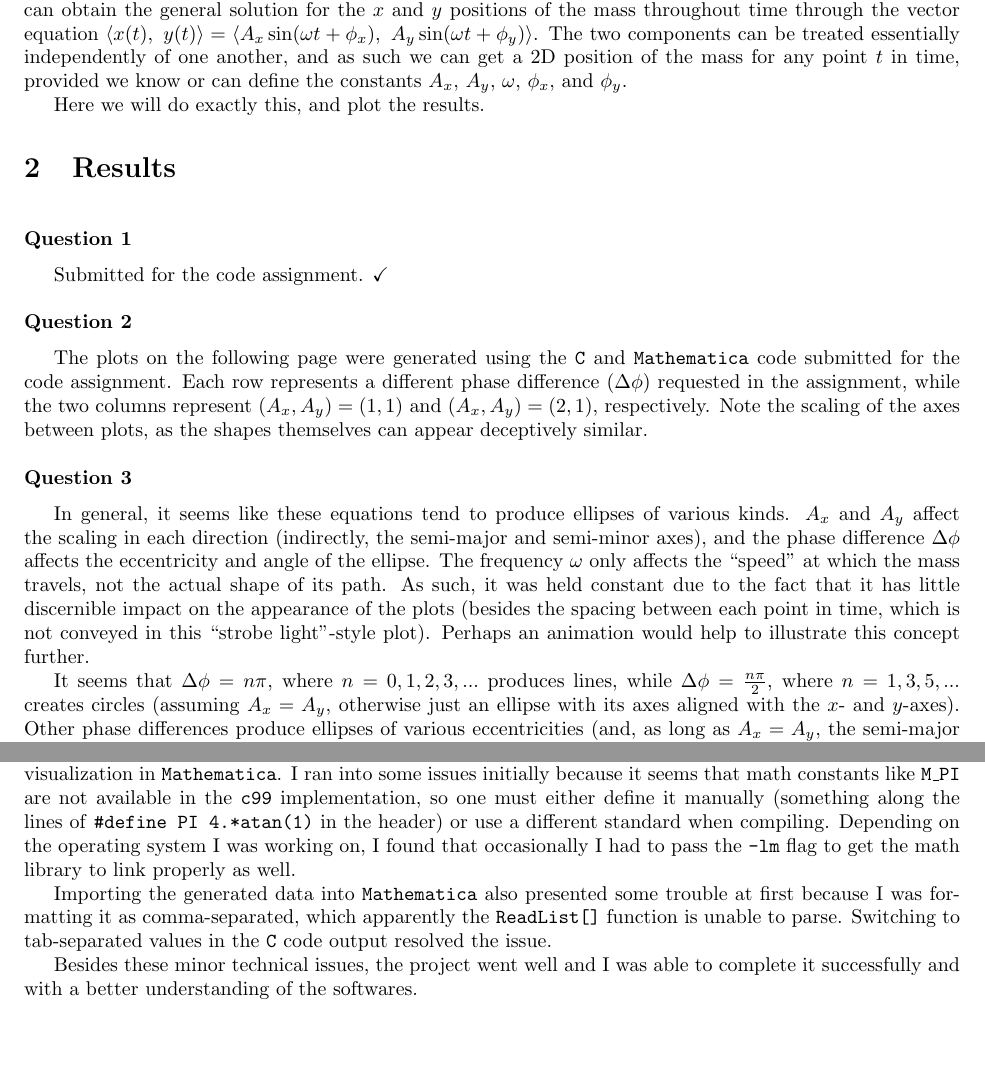
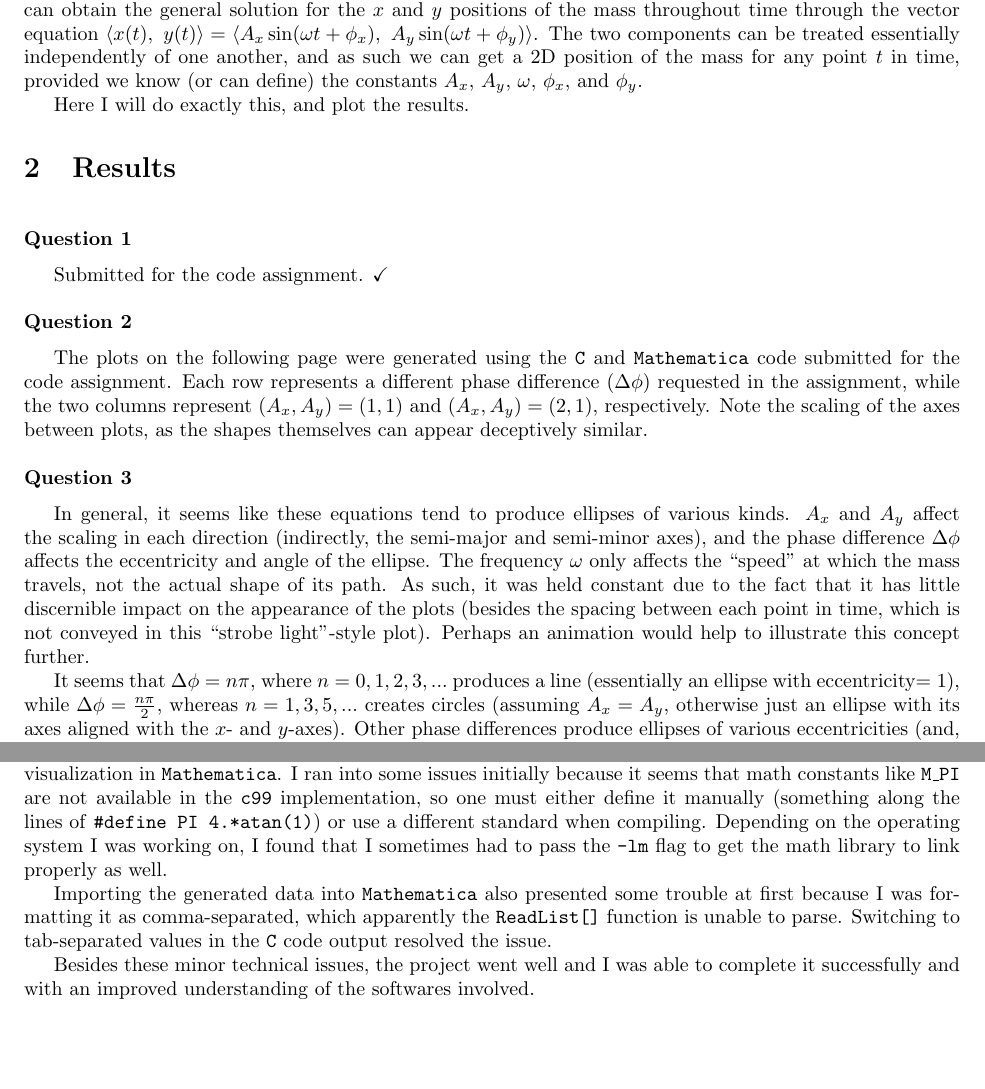
Before and after one commit to cgobat/PHYS-3181, a LaTeX problem sheet (homework1/proj1.tex): two parts of pages 1 and 4 of 4, joined at a grey line, cut so that both start at the same text. Compiled offline with pdfLaTeX.

Commit message:
Report for submission

```diff
--- a/homework1/proj1.tex
+++ b/homework1/proj1.tex
@@ -30,9 +30,9 @@
 
 \section{Introduction}
 
-In general, if the forces on a body are known, one can derive equations representing its position by solving differential equations using Newton's second law. In the specific case of springs and their oscillatory motion, the force itself depends on the position of the mass. This is apparent from Hooke's Law: $\mathbf{F} = k|r|(-\hat{\mathbf{r}})$. By treating $\mathbf{r}$ as a vector in $(x,y)$ space, and solving some simple second-order linear differential equations, one can obtain the general solution for the $x$ and $y$ positions of the mass throughout time through the vector equation $\displaystyle \langle x(t),\ y(t)\rangle  = \langle A_x\sin(\omega t +\phi_x),\ A_y\sin(\omega t + \phi_y)\rangle$. The two components can be treated essentially independently of one another, and as such we can get a 2D position of the mass for any point $t$ in time, provided we know or can define the constants $A_x$, $A_y$, $\omega$, $\phi_x$, and $\phi_y$.
+In general, if the forces on a body are known, one can derive equations representing its position by solving differential equations using Newton's second law. In the specific case of springs and their oscillatory motion, the force itself depends on the position of the mass. This is apparent from Hooke's Law: $\mathbf{F} = k|r|(-\hat{\mathbf{r}})$. By treating $\mathbf{r}$ as a vector in $(x,y)$ space, and solving some simple second-order linear differential equations, one can obtain the general solution for the $x$ and $y$ positions of the mass throughout time through the vector equation $\displaystyle \langle x(t),\ y(t)\rangle  = \langle A_x\sin(\omega t +\phi_x),\ A_y\sin(\omega t + \phi_y)\rangle$. The two components can be treated essentially independently of one another, and as such we can get a 2D position of the mass for any point $t$ in time, provided we know (or can define) the constants $A_x$, $A_y$, $\omega$, $\phi_x$, and $\phi_y$.
 
-Here we will do exactly this, and plot the results.
+Here I will do exactly this, and plot the results.
 
 \section{Results}
 
@@ -54,7 +54,7 @@ The plots on the following page were generated using the \texttt{C} and \texttt{
 
 In general, it seems like these equations tend to produce ellipses of various kinds. $A_x$ and $A_y$ affect the scaling in each direction (indirectly, the semi-major and semi-minor axes), and the phase difference $\Delta\phi$ affects the eccentricity and angle of the ellipse. The frequency $\omega$ only affects the ``speed'' at which the mass travels, not the actual shape of its path. As such, it was held constant due to the fact that it has little discernible impact on the appearance of the plots (besides the spacing between each point in time, which is not conveyed in this ``strobe light''-style plot). Perhaps an animation would help to illustrate this concept further.
 
-It seems that $\Delta\phi = n\pi$, where $n=0,1,2,3,...$ produces lines, while $\Delta\phi=\frac{n\pi}{2}$, where $n=1,3,5,...$ creates circles (assuming $A_x=A_y$, otherwise just an ellipse with its axes aligned with the $x$- and $y$-axes). Other phase differences produce ellipses of various eccentricities (and, as long as $A_x=A_y$, the semi-major axis will be aligned with either $y=x$ or $y=-x$).
+It seems that $\Delta\phi = n\pi$, where $n=0,1,2,3,...$ produces a line (essentially an ellipse with eccentricity$=1$), while $\Delta\phi=\frac{n\pi}{2}$, whereas $n=1,3,5,...$ creates circles (assuming $A_x=A_y$, otherwise just an ellipse with its axes aligned with the $x$- and $y$-axes). Other phase differences produce ellipses of various eccentricities (and, as long as $A_x=A_y$, the semi-major axis will be aligned with either $y=x$ or $y=-x$).
 
 \begin{tabular}{ll}
     \includegraphics[width=3in]{homework1/plot_1,1,0.pdf} & \includegraphics[width=3in]{homework1/plot_2,1,0.pdf} \\
@@ -83,10 +83,10 @@ Irrational values of the frequency ratio, such as $\frac{\omega_x}{\omega_y}=\sq
 
 \section{Conclusions}
 
-In all, this assignment constituted a good introduction to the principles of computation in \texttt{C} and subsequent visualization in \texttt{Mathematica}. I ran into some issues initially because it seems that math constants like \texttt{M\_PI} are not available in the \texttt{c99} implementation, so one must either define it manually (something along the lines of \texttt{\#define PI 4.*atan(1)} in the header) or use a different standard when compiling. Depending on the operating system I was working on, I found that occasionally I had to pass the \texttt{-lm} flag to get the math library to link properly as well.
+In all, this assignment constituted a good introduction to the principles of computation in \texttt{C} and subsequent visualization in \texttt{Mathematica}. I ran into some issues initially because it seems that math constants like \texttt{M\_PI} are not available in the \texttt{c99} implementation, so one must either define it manually (something along the lines of \texttt{\#define PI 4.*atan(1)}) or use a different standard when compiling. Depending on the operating system I was working on, I found that I sometimes had to pass the \texttt{-lm} flag to get the math library to link properly as well.
 
 Importing the generated data into \texttt{Mathematica} also presented some trouble at first because I was formatting it as comma-separated, which apparently the \texttt{ReadList[]} function is unable to parse. Switching to tab-separated values in the \texttt{C} code output resolved the issue.
 
-Besides these minor technical issues, the project went well and I was able to complete it successfully and with a better understanding of the softwares.
+Besides these minor technical issues, the project went well and I was able to complete it successfully and with an improved understanding of the softwares involved.
 
 \end{document}
```
Also changed, not shown: homework1/proj1.tex (2 more changed lines).
